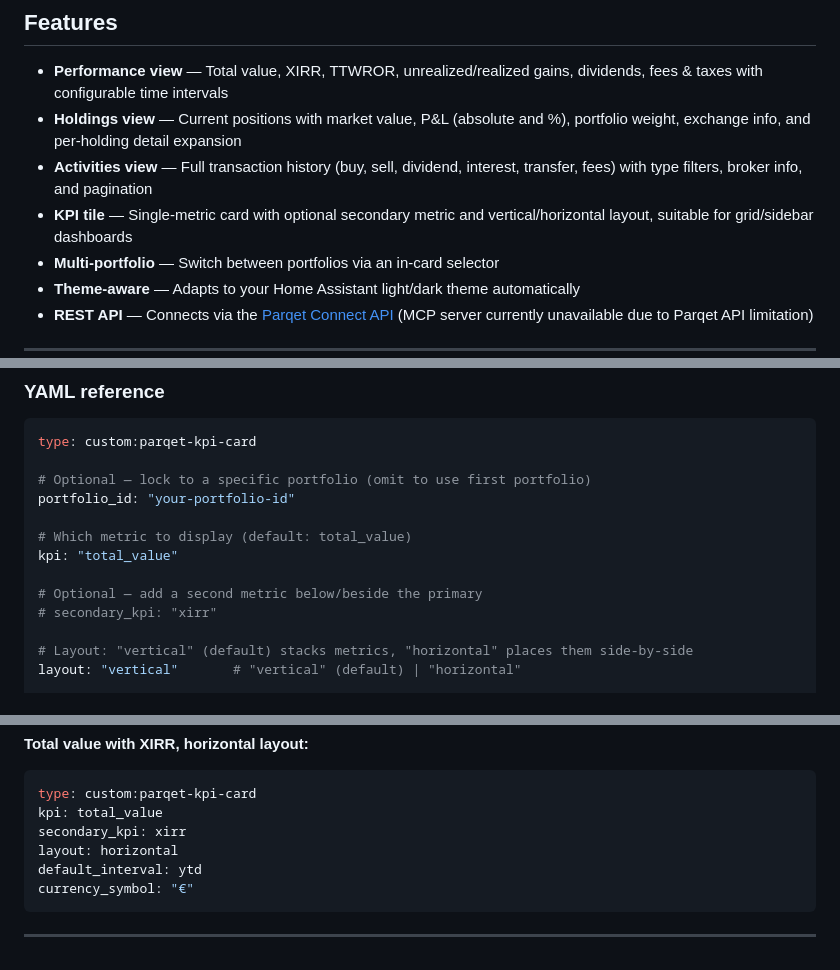
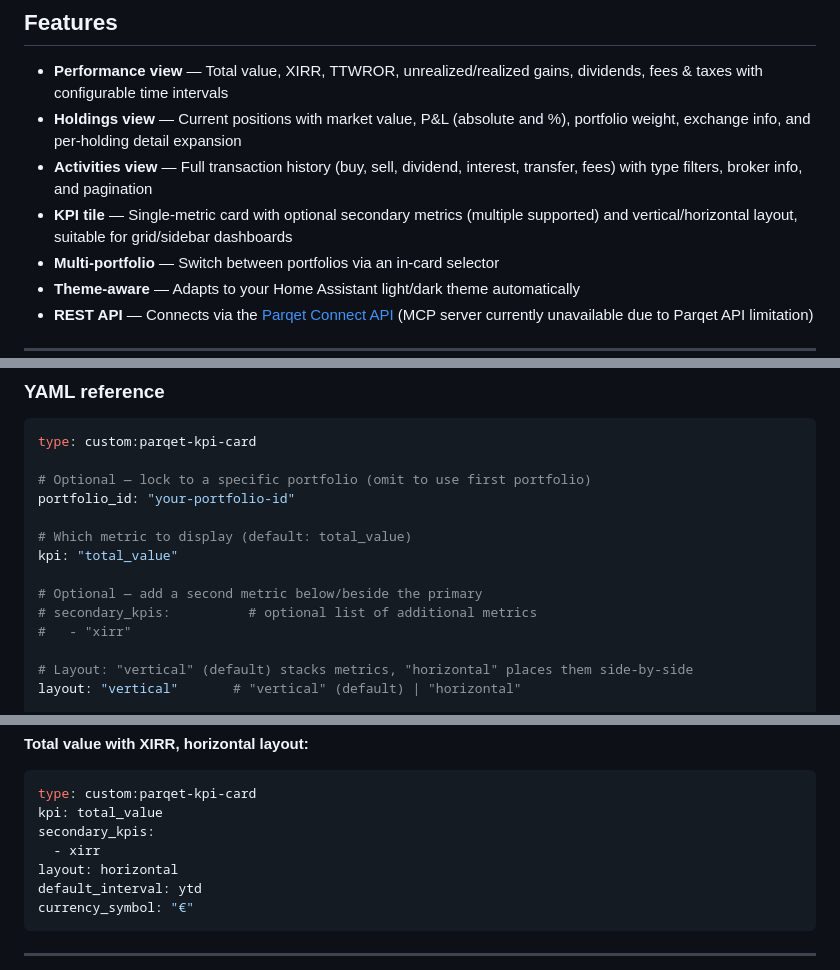
Before and after one commit to cubinet-code/parqet-homeassistant-companion, a Markdown page: README.md, 3 parts joined by grey strips. Rendered like a GitHub page.

Commit message:
docs: update README for multiple secondary KPIs

````diff
--- a/README.md
+++ b/README.md
@@ -35,7 +35,7 @@ A [Home Assistant](https://www.home-assistant.io/) Lovelace custom card that con
 - **Performance view** — Total value, XIRR, TTWROR, unrealized/realized gains, dividends, fees & taxes with configurable time intervals
 - **Holdings view** — Current positions with market value, P&L (absolute and %), portfolio weight, exchange info, and per-holding detail expansion
 - **Activities view** — Full transaction history (buy, sell, dividend, interest, transfer, fees) with type filters, broker info, and pagination
-- **KPI tile** — Single-metric card with optional secondary metric and vertical/horizontal layout, suitable for grid/sidebar dashboards
+- **KPI tile** — Single-metric card with optional secondary metrics (multiple supported) and vertical/horizontal layout, suitable for grid/sidebar dashboards
 - **Multi-portfolio** — Switch between portfolios via an in-card selector
 - **Theme-aware** — Adapts to your Home Assistant light/dark theme automatically
 - **REST API** — Connects via the [Parqet Connect API](https://developer.parqet.com) (MCP server currently unavailable due to Parqet API limitation)
@@ -241,7 +241,8 @@ portfolio_id: "your-portfolio-id"
 kpi: "total_value"
 
 # Optional — add a second metric below/beside the primary
-# secondary_kpi: "xirr"
+# secondary_kpis:          # optional list of additional metrics
+#   - "xirr"
 
 # Layout: "vertical" (default) stacks metrics, "horizontal" places them side-by-side
 layout: "vertical"       # "vertical" (default) | "horizontal"
@@ -290,7 +291,8 @@ currency_symbol: "€"
 ```yaml
 type: custom:parqet-kpi-card
 kpi: total_value
-secondary_kpi: xirr
+secondary_kpis:
+  - xirr
 layout: horizontal
 default_interval: ytd
 currency_symbol: "€"
````
Also changed, not shown: other parts of README.md (+1 -1 lines).
